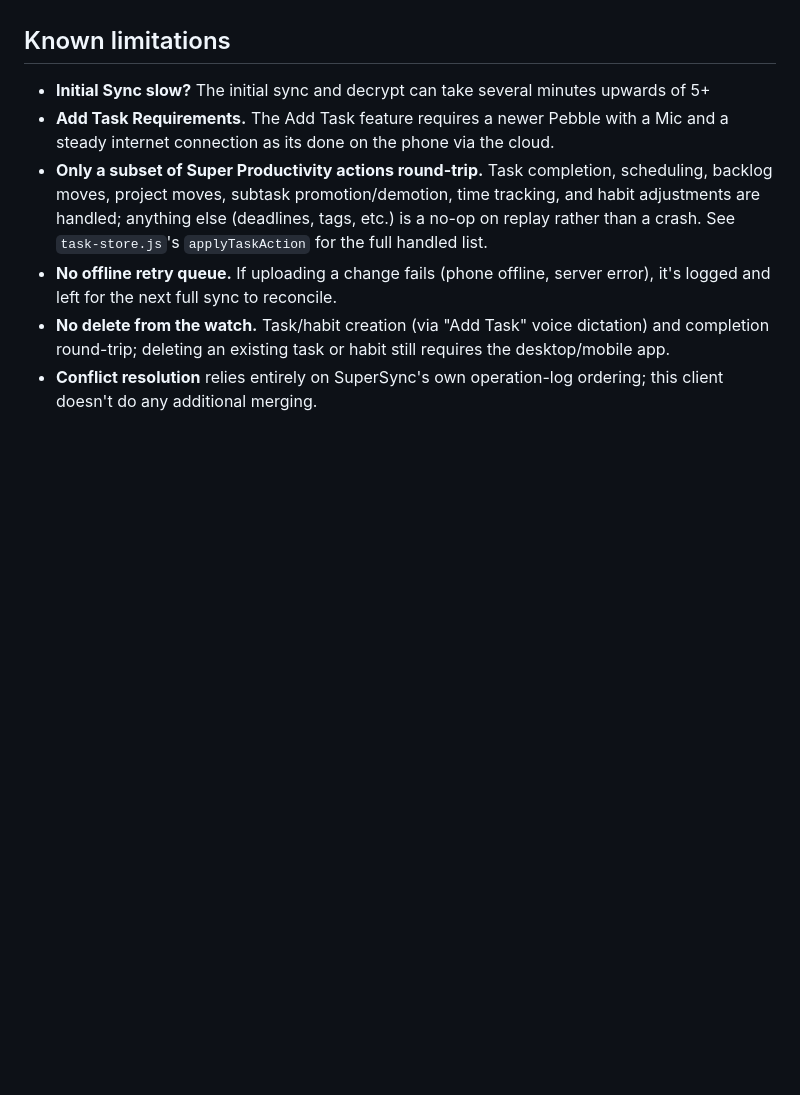
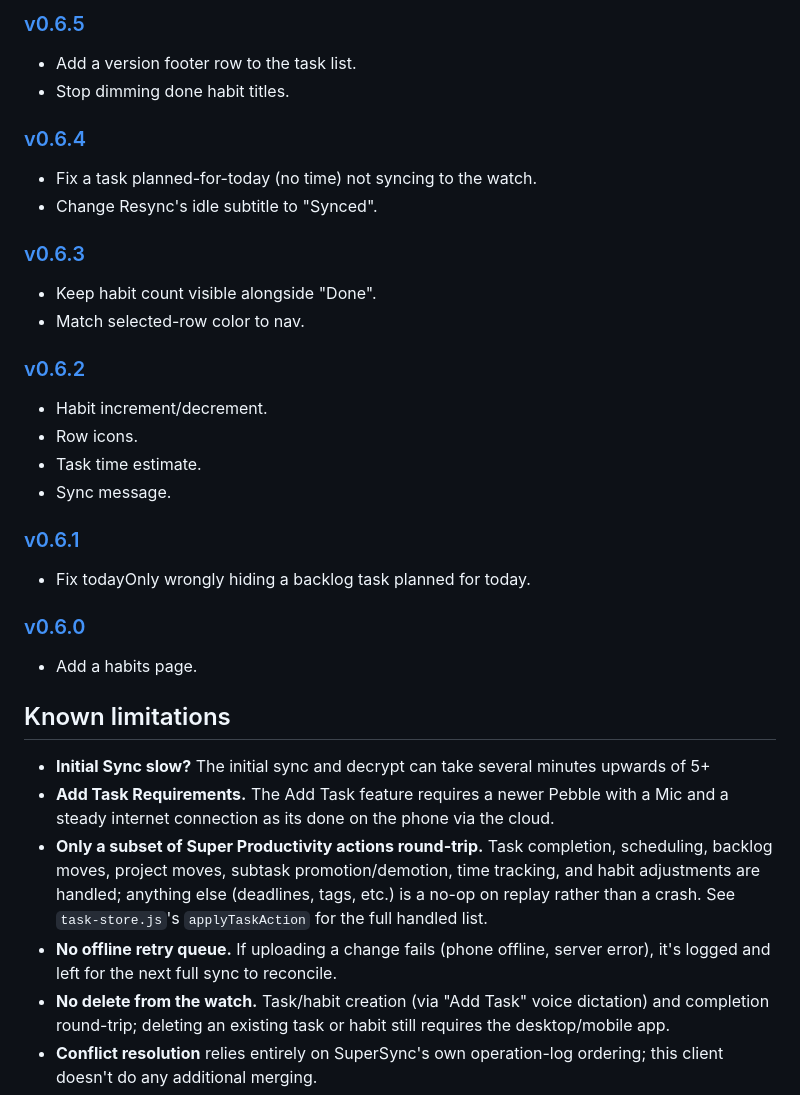
Before and after one commit to BigWebstas/PebbleSuperProductivity, a Markdown page: README.md, the part around one of its changes. Rendered like a GitHub page; blank space fills up the shorter version.

```diff
--- a/README.md
+++ b/README.md
@@ -69,3 +102,26 @@ See [GitHub Releases](https://github.com/BigWebstas/PebbleSuperProductivity/rele
+### [v0.6.5](https://github.com/BigWebstas/PebbleSuperProductivity/releases/tag/v0.6.5)
+- Add a version footer row to the task list.
+- Stop dimming done habit titles.
+
+### [v0.6.4](https://github.com/BigWebstas/PebbleSuperProductivity/releases/tag/v0.6.4)
+- Fix a task planned-for-today (no time) not syncing to the watch.
+- Change Resync's idle subtitle to "Synced".
+
+### [v0.6.3](https://github.com/BigWebstas/PebbleSuperProductivity/releases/tag/v0.6.3)
+- Keep habit count visible alongside "Done".
+- Match selected-row color to nav.
+
+### [v0.6.2](https://github.com/BigWebstas/PebbleSuperProductivity/releases/tag/v0.6.2)
+- Habit increment/decrement.
+- Row icons.
+- Task time estimate.
+- Sync message.
+
+### [v0.6.1](https://github.com/BigWebstas/PebbleSuperProductivity/releases/tag/v0.6.1)
+- Fix todayOnly wrongly hiding a backlog task planned for today.
+
+### [v0.6.0](https://github.com/BigWebstas/PebbleSuperProductivity/releases/tag/v0.6.0)
+- Add a habits page.
 
 ## Known limitations
 
```
Also changed, not shown: other parts of README.md (+53 -20 lines).
